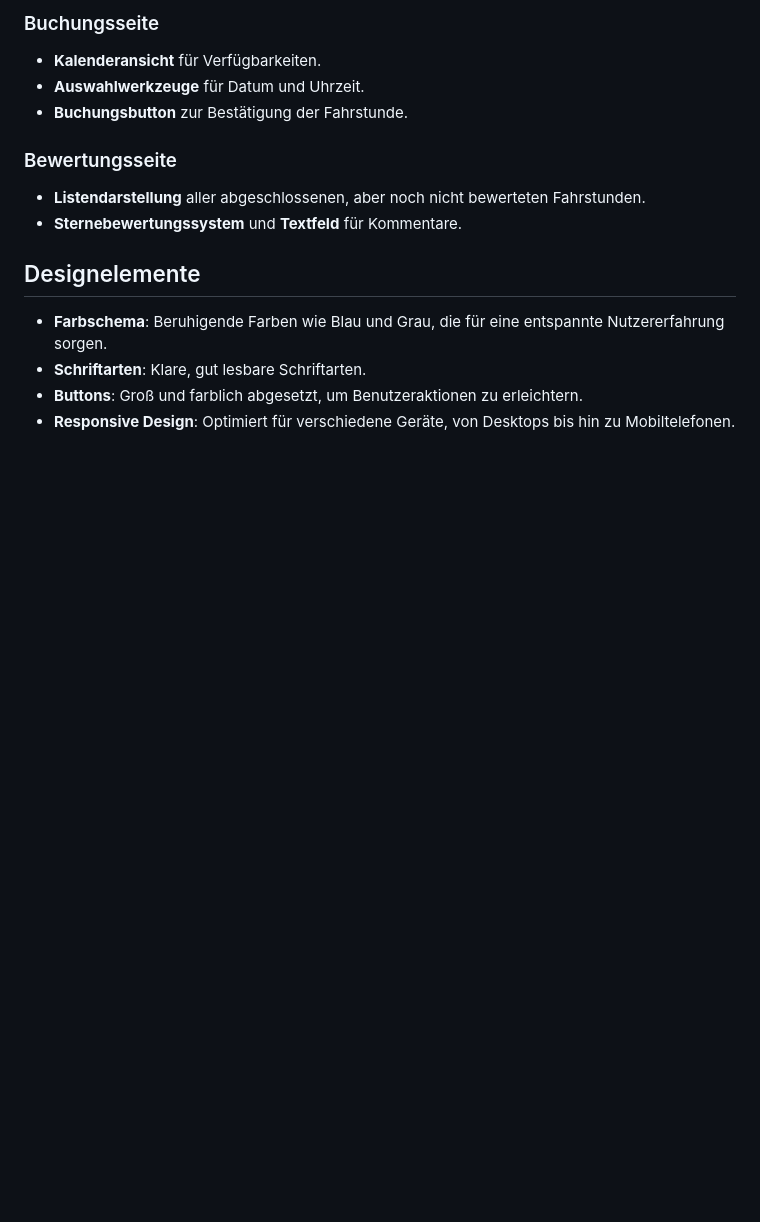
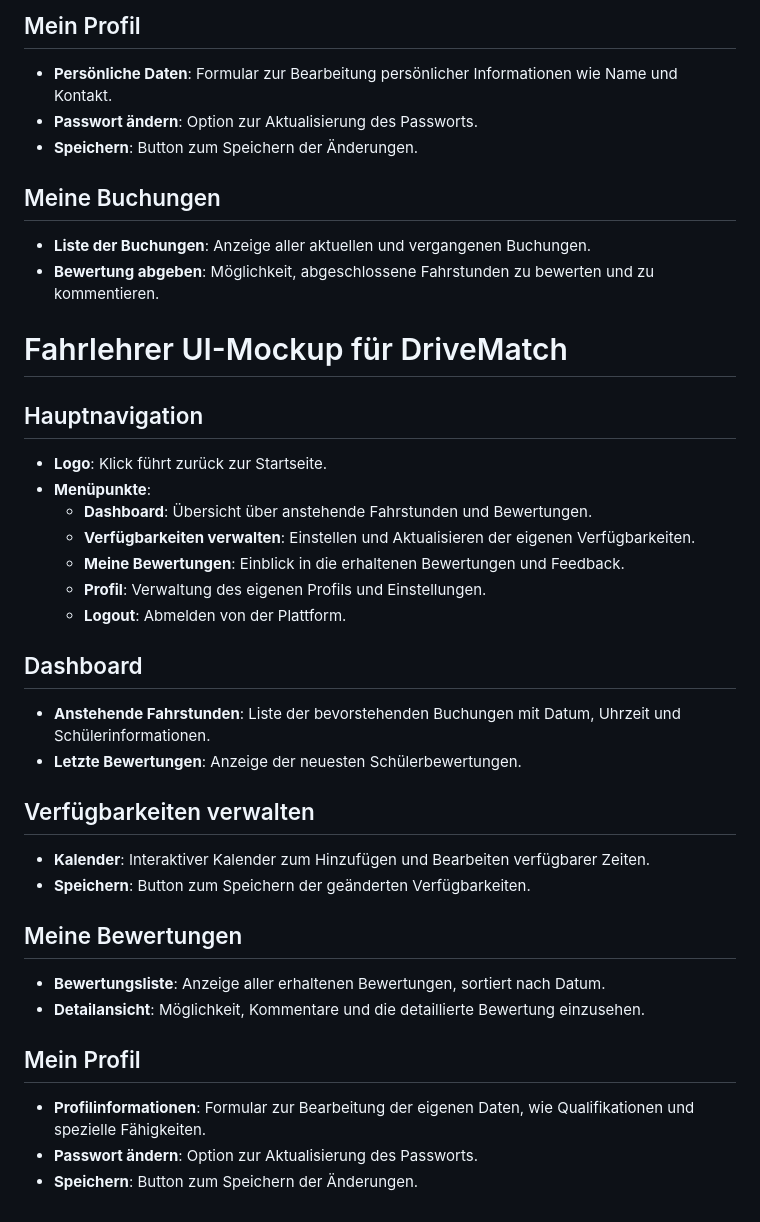
Before and after one commit to ljodzavsr/Software-Engineering-Semesterprojekt-DriveMatch, a Markdown page: doc/Anforderungen.md, the part around one of its changes. GitHub-like rendering; blank space fills up the shorter version.

```diff
--- a/doc/Anforderungen.md
+++ b/doc/Anforderungen.md
@@ -263,15 +220,37 @@ Dieses umfassende BPMN stellt sicher, dass alle Interaktionen und Transaktionen
 
-### Buchungsseite
-- **Kalenderansicht** für Verfügbarkeiten.
-- **Auswahlwerkzeuge** für Datum und Uhrzeit.
-- **Buchungsbutton** zur Bestätigung der Fahrstunde.
+## Mein Profil
+- **Persönliche Daten**: Formular zur Bearbeitung persönlicher Informationen wie Name und Kontakt.
+- **Passwort ändern**: Option zur Aktualisierung des Passworts.
+- **Speichern**: Button zum Speichern der Änderungen.
 
-### Bewertungsseite
-- **Listendarstellung** aller abgeschlossenen, aber noch nicht bewerteten Fahrstunden.
-- **Sternebewertungssystem** und **Textfeld** für Kommentare.
+## Meine Buchungen
+- **Liste der Buchungen**: Anzeige aller aktuellen und vergangenen Buchungen.
+- **Bewertung abgeben**: Möglichkeit, abgeschlossene Fahrstunden zu bewerten und zu kommentieren.
 
-## Designelemente
-- **Farbschema**: Beruhigende Farben wie Blau und Grau, die für eine entspannte Nutzererfahrung sorgen.
-- **Schriftarten**: Klare, gut lesbare Schriftarten.
-- **Buttons**: Groß und farblich abgesetzt, um Benutzeraktionen zu erleichtern.
-- **Responsive Design**: Optimiert für verschiedene Geräte, von Desktops bis hin zu Mobiltelefonen.
+# Fahrlehrer UI-Mockup für DriveMatch
+
+## Hauptnavigation
+- **Logo**: Klick führt zurück zur Startseite.
+- **Menüpunkte**:
+  - **Dashboard**: Übersicht über anstehende Fahrstunden und Bewertungen.
+  - **Verfügbarkeiten verwalten**: Einstellen und Aktualisieren der eigenen Verfügbarkeiten.
+  - **Meine Bewertungen**: Einblick in die erhaltenen Bewertungen und Feedback.
+  - **Profil**: Verwaltung des eigenen Profils und Einstellungen.
+  - **Logout**: Abmelden von der Plattform.
+
+## Dashboard
+- **Anstehende Fahrstunden**: Liste der bevorstehenden Buchungen mit Datum, Uhrzeit und Schülerinformationen.
+- **Letzte Bewertungen**: Anzeige der neuesten Schülerbewertungen.
+
+## Verfügbarkeiten verwalten
+- **Kalender**: Interaktiver Kalender zum Hinzufügen und Bearbeiten verfügbarer Zeiten.
+- **Speichern**: Button zum Speichern der geänderten Verfügbarkeiten.
+
+## Meine Bewertungen
+- **Bewertungsliste**: Anzeige aller erhaltenen Bewertungen, sortiert nach Datum.
+- **Detailansicht**: Möglichkeit, Kommentare und die detaillierte Bewertung einzusehen.
+
+## Mein Profil
+- **Profilinformationen**: Formular zur Bearbeitung der eigenen Daten, wie Qualifikationen und spezielle Fähigkeiten.
+- **Passwort ändern**: Option zur Aktualisierung des Passworts.
+- **Speichern**: Button zum Speichern der Änderungen.
```
Also changed, not shown: other parts of doc/Anforderungen.md (+59 -102 lines).
